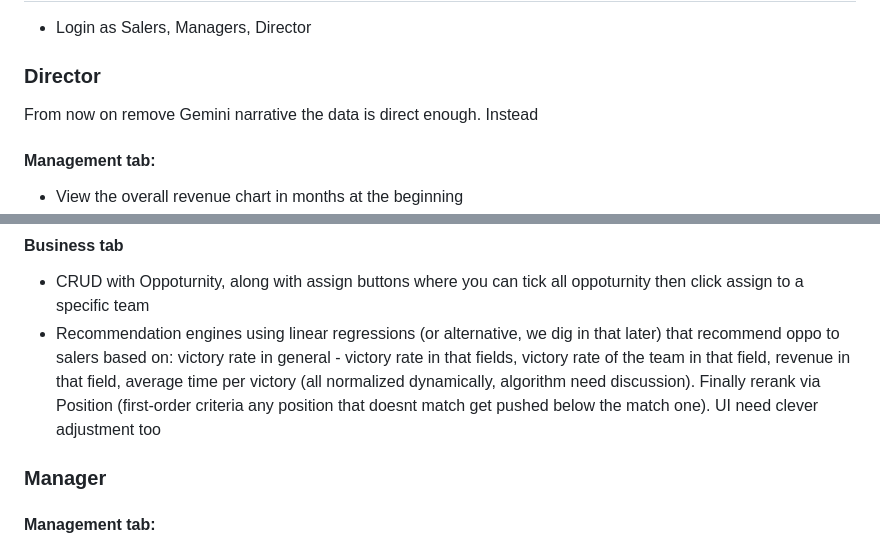
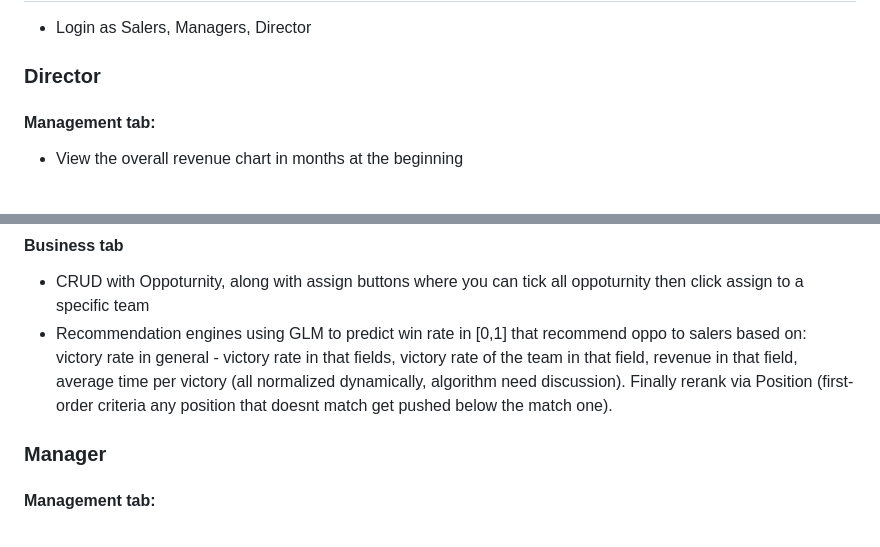
Before and after one commit to TUng1872004/Sale-app, a Markdown page: README.md, 2 parts joined by grey strips. Rendered like a GitHub page; blank space fills up the shorter version.

```diff
--- a/README.md
+++ b/README.md
@@ -22,8 +22,6 @@ A popular dataset for real sales data, already organized into 4 different schema
 - Login as Salers, Managers, Director
 
 ### Director
-From now on remove Gemini narrative the data is direct enough. Instead
-
 #### Management tab:
 - View the overall revenue chart in months at the beginning
 - View logs of managers, with lookup (another table manager_logs). Logged actions includes team revenue changes, reports of managers. Click to show full report in shared MiniO space (for demo)
@@ -32,7 +30,7 @@ From now on remove Gemini narrative the data is direct enough. Instead
 - Kick salers directly (that open a documents writing reasons), when the mouse hover into kick it takes 3 second to fully load red only that can it be kicked (delayed confirm)
 #### Business tab
 - CRUD with Oppoturnity, along with assign buttons where you can tick all oppoturnity then click assign to a specific team
-- Recommendation engines using linear regressions (or alternative, we dig in that later) that recommend oppo to salers based on: victory rate in general - victory rate in that fields, victory rate of the team in that field, revenue in that field, average time per victory (all normalized dynamically, algorithm need discussion). Finally rerank via Position (first-order criteria any position that doesnt match get pushed below the match one). UI need clever adjustment too
+- Recommendation engines using GLM to predict win rate in [0,1] that recommend oppo to salers based on: victory rate in general - victory rate in that fields, victory rate of the team in that field, revenue in that field, average time per victory (all normalized dynamically, algorithm need discussion). Finally rerank via Position (first-order criteria any position that doesnt match get pushed below the match one).
 
 ### Manager
 #### Management tab:
```
